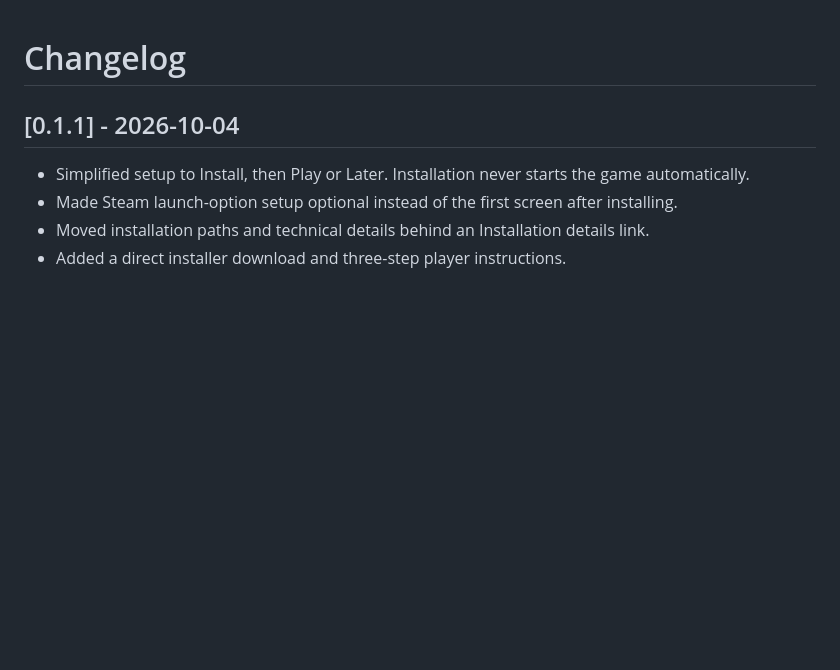
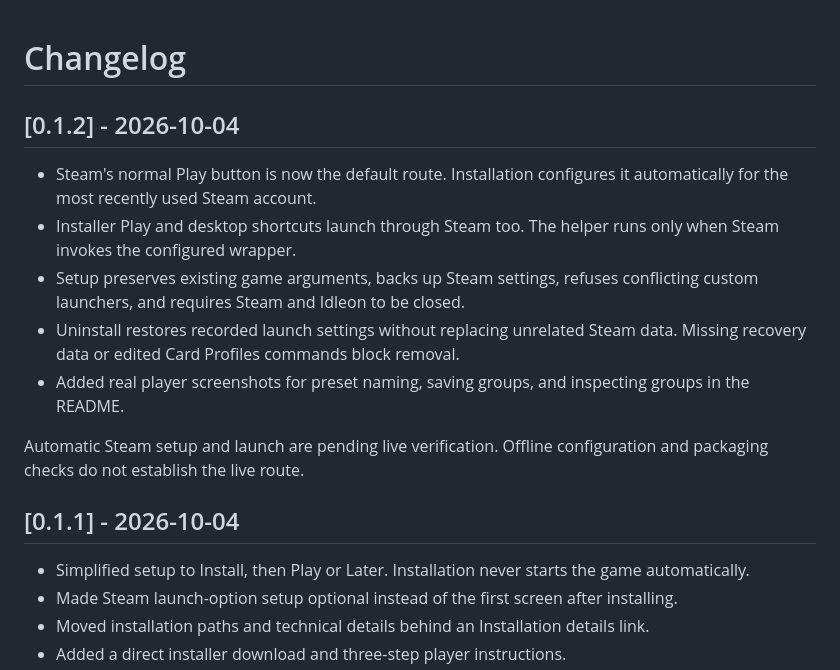
Before and after one commit to stack-junkie/idleon-card-profiles, a Markdown page: CHANGELOG.md, the part around the change. GitHub-like rendering; blank space fills up the shorter version.

```diff
--- a/CHANGELOG.md
+++ b/CHANGELOG.md
@@ -1,4 +1,14 @@
 # Changelog
+
+## [0.1.2] - 2026-10-04
+
+- Steam's normal Play button is now the default route. Installation configures it automatically for the most recently used Steam account.
+- Installer Play and desktop shortcuts launch through Steam too. The helper runs only when Steam invokes the configured wrapper.
+- Setup preserves existing game arguments, backs up Steam settings, refuses conflicting custom launchers, and requires Steam and Idleon to be closed.
+- Uninstall restores recorded launch settings without replacing unrelated Steam data. Missing recovery data or edited Card Profiles commands block removal.
+- Added real player screenshots for preset naming, saving groups, and inspecting groups in the README.
+
+Automatic Steam setup and launch are pending live verification. Offline configuration and packaging checks do not establish the live route.
 
 ## [0.1.1] - 2026-10-04
 
```
Also changed, not shown: README.md (+24 -17 lines), docs/technical-notes.md (+4 -2 lines), docs/images/load-group.png (added), docs/images/rename-preset.png (added), docs/images/save-group.png (added), 8 other files.
